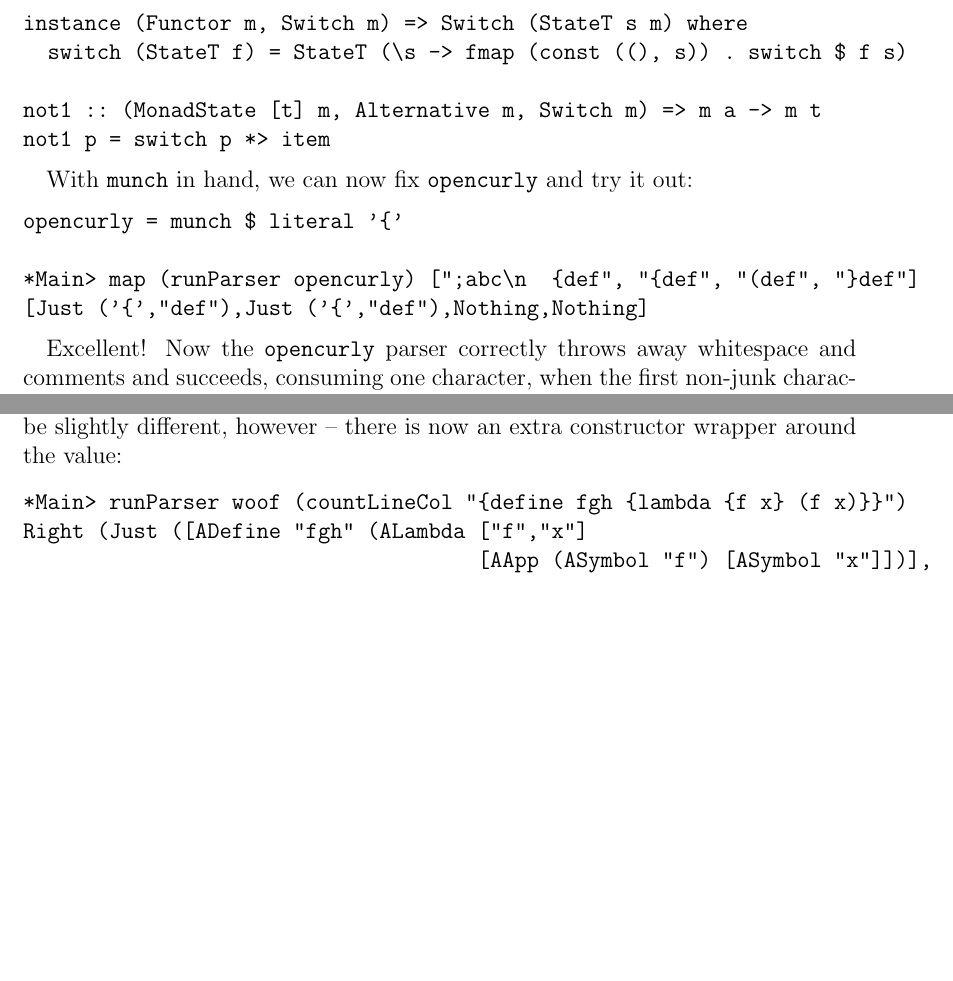
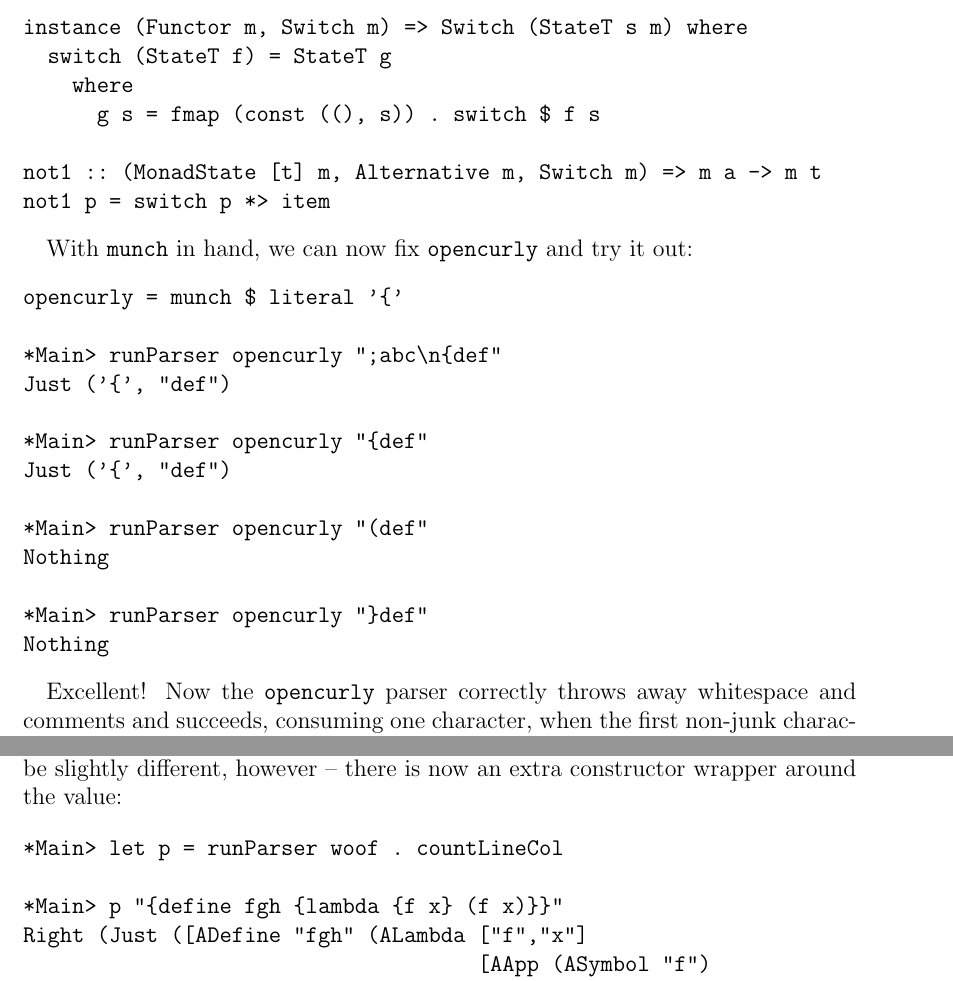
Before and after one commit to ezyang/tmr-issue22, a LaTeX document (article.tex): two parts of pages 9 and 19 of 22 before the commit and two parts of pages 9 and 19 of 23 after it, joined at a grey line, cut so that both start at the same text, the shorter picture padded with empty space. Compiled offline with pdfLaTeX; an older LaTeX class or package is replaced by its successor.

Commit message:
format code lines to prevent them running off right edge of article -- add linebreaks in convenient places

```diff
--- a/article.tex
+++ b/article.tex
@@ -339,7 +339,9 @@ instance Switch Maybe where
   switch Nothing  = Just ()
 
 instance (Functor m, Switch m) => Switch (StateT s m) where
-  switch (StateT f) = StateT (\s -> fmap (const ((), s)) . switch $ f s)
+  switch (StateT f) = StateT g
+    where
+      g s = fmap (const ((), s)) . switch $ f s
 
 not1 :: (MonadState [t] m, Alternative m, Switch m) => m a -> m t
 not1 p = switch p *> item
@@ -349,8 +351,17 @@ With \verb+munch+ in hand, we can now fix \verb+opencurly+ and try it out:
 \begin{verbatim}
 opencurly = munch $ literal '{'
 
-*Main> map (runParser opencurly) [";abc\n  {def", "{def", "(def", "}def"]
-[Just ('{',"def"),Just ('{',"def"),Nothing,Nothing]
+*Main> runParser opencurly ";abc\n{def"
+Just ('{', "def")
+
+*Main> runParser opencurly "{def"
+Just ('{', "def")
+
+*Main> runParser opencurly "(def"
+Nothing
+
+*Main> runParser opencurly "}def"
+Nothing
 \end{verbatim}
 
 Excellent!  Now the \verb+opencurly+ parser correctly throws away whitespace
@@ -796,9 +815,12 @@ While correct input will be parsed in the same way by our new parsers, incorrect
 accurately reported as such.  Successful results will be slightly different, however -- there is now an extra
 constructor wrapper around the value:
 \begin{verbatim}
-*Main> runParser woof (countLineCol "{define fgh {lambda {f x} (f x)}}")
+*Main> let p = runParser woof . countLineCol
+
+*Main> p "{define fgh {lambda {f x} (f x)}}"
 Right (Just ([ADefine "fgh" (ALambda ["f","x"]
-                                     [AApp (ASymbol "f") [ASymbol "x"]])],
+                                     [AApp (ASymbol "f")
+                                           [ASymbol "x"]])],
        []))
 \end{verbatim}
 Here's the proof showing that the parser correctly reports all of the errors
```
Also changed, not shown: article.tex (28 more changed lines), 1 other file.
